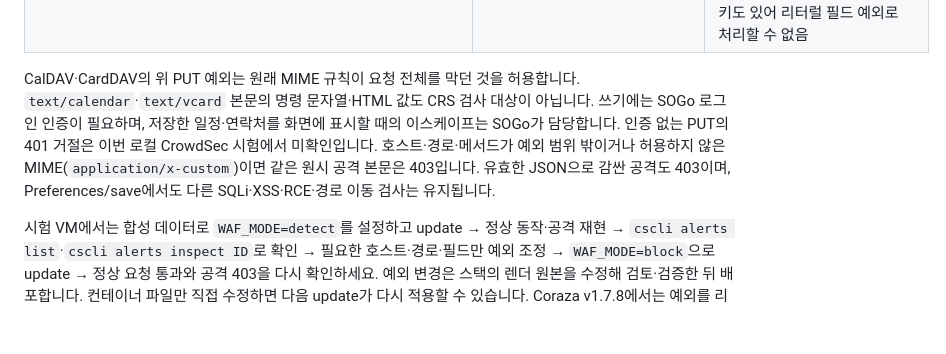
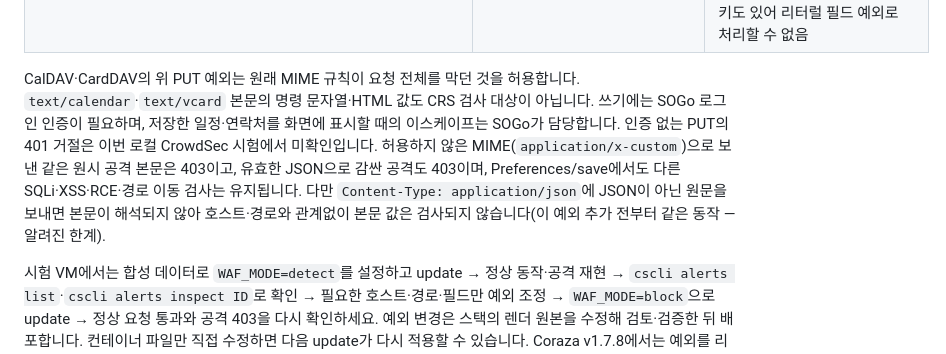
Before and after one commit to ryuhaneul/mailcow-npmplus-stack, a Markdown page: docs/guide.md, the part around the change. GitHub-like rendering; blank space fills up the shorter version.

Commit message:
docs(waf): 잘못된 JSON 본문은 검사되지 않는 한계를 예외 설명에 적음

```diff
--- a/docs/guide.md
+++ b/docs/guide.md
@@ -173,7 +173,7 @@ setup·update는 이 세 키를 `.env`에 쓰거나 변경하지 않습니다.
 | POST `/api/v1/add/filter`·`/api/v1/edit/filter` | 리터럴 폼 필드 `attr`만 CRS 검사 제외 | Sieve를 담은 JSON 문자열, [mailcow 필터 수정](https://github.com/mailcow/mailcow-dockerized/blob/master/data/web/templates/edit/filter.twig) |
 | POST `/SOGo/so/<사용자>/Preferences/save` | 사용자 경로 한 구간으로 한정해 942220·930120만 제외 | 기본값 `CDefaultsSize=4294967295`와 `Forward` 필드명 오탐. `.forward`가 `ARGS_NAMES`의 소문자 필드명과 매치하며 배열 키도 있어 리터럴 필드 예외로 처리할 수 없음 |
 
-CalDAV·CardDAV의 위 PUT 예외는 원래 MIME 규칙이 요청 전체를 막던 것을 허용합니다. `text/calendar`·`text/vcard` 본문의 명령 문자열·HTML 값도 CRS 검사 대상이 아닙니다. 쓰기에는 SOGo 로그인 인증이 필요하며, 저장한 일정·연락처를 화면에 표시할 때의 이스케이프는 SOGo가 담당합니다. 인증 없는 PUT의 401 거절은 이번 로컬 CrowdSec 시험에서 미확인입니다. 호스트·경로·메서드가 예외 범위 밖이거나 허용하지 않은 MIME(`application/x-custom`)이면 같은 원시 공격 본문은 403입니다. 유효한 JSON으로 감싼 공격도 403이며, Preferences/save에서도 다른 SQLi·XSS·RCE·경로 이동 검사는 유지됩니다.
+CalDAV·CardDAV의 위 PUT 예외는 원래 MIME 규칙이 요청 전체를 막던 것을 허용합니다. `text/calendar`·`text/vcard` 본문의 명령 문자열·HTML 값도 CRS 검사 대상이 아닙니다. 쓰기에는 SOGo 로그인 인증이 필요하며, 저장한 일정·연락처를 화면에 표시할 때의 이스케이프는 SOGo가 담당합니다. 인증 없는 PUT의 401 거절은 이번 로컬 CrowdSec 시험에서 미확인입니다. 허용하지 않은 MIME(`application/x-custom`)으로 보낸 같은 원시 공격 본문은 403이고, 유효한 JSON으로 감싼 공격도 403이며, Preferences/save에서도 다른 SQLi·XSS·RCE·경로 이동 검사는 유지됩니다. 다만 `Content-Type: application/json`에 JSON이 아닌 원문을 보내면 본문이 해석되지 않아 호스트·경로와 관계없이 본문 값은 검사되지 않습니다(이 예외 추가 전부터 같은 동작 — 알려진 한계).
 
 시험 VM에서는 합성 데이터로 `WAF_MODE=detect`를 설정하고 update → 정상 동작·공격 재현 → `cscli alerts list`·`cscli alerts inspect ID`로 확인 → 필요한 호스트·경로·필드만 예외 조정 → `WAF_MODE=block`으로 update → 정상 요청 통과와 공격 403을 다시 확인하세요. 예외 변경은 스택의 렌더 원본을 수정해 검토·검증한 뒤 배포합니다. 컨테이너 파일만 직접 수정하면 다음 update가 다시 적용할 수 있습니다. Coraza v1.7.8에서는 예외를 리터럴 필드 키 → 개별 규칙 → 요청 단위 순으로 좁혀 적용합니다. 정규식·`ARGS` 전체·`ARGS_NAMES` 예외는 기대대로 작동하지 않습니다. 본문 검사 한도 10MiB를 넘는 첨부는 업로드 경로에서만 본문 검사를 제외합니다.
 
```
